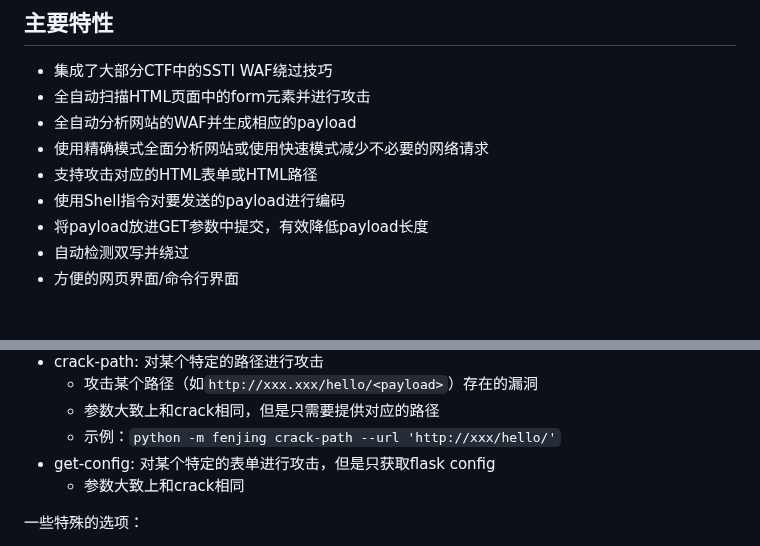
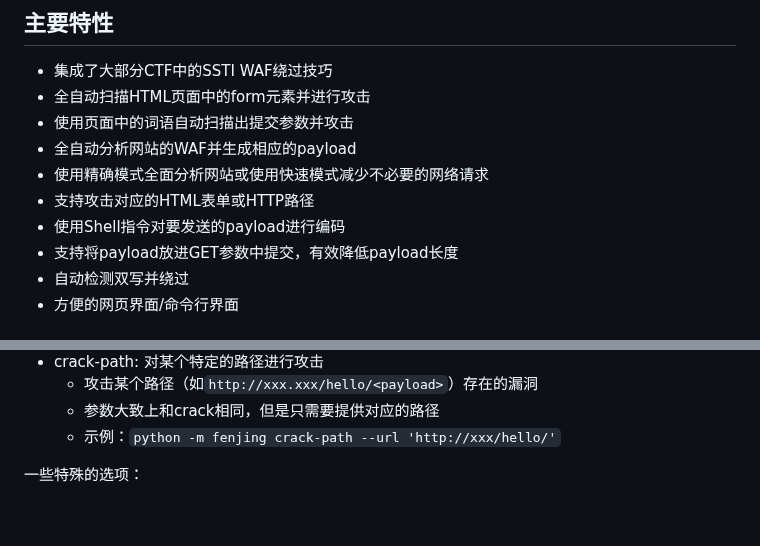
Before and after one commit to Marven11/Fenjing, a Markdown page: README.md, 2 parts joined by grey strips. Rendered like a GitHub page; blank space fills up the shorter version.

```diff
--- a/README.md
+++ b/README.md
@@ -20,11 +20,12 @@
 
 - 集成了大部分CTF中的SSTI WAF绕过技巧
 - 全自动扫描HTML页面中的form元素并进行攻击
+- 使用页面中的词语自动扫描出提交参数并攻击
 - 全自动分析网站的WAF并生成相应的payload
 - 使用精确模式全面分析网站或使用快速模式减少不必要的网络请求
-- 支持攻击对应的HTML表单或HTML路径
+- 支持攻击对应的HTML表单或HTTP路径
 - 使用Shell指令对要发送的payload进行编码
-- 将payload放进GET参数中提交，有效降低payload长度
+- 支持将payload放进GET参数中提交，有效降低payload长度
 - 自动检测双写并绕过
 - 方便的网页界面/命令行界面
 
@@ -163,8 +164,6 @@ docker run -it -p 11451:11451 --net host fenjing webui -h 0.0.0.0
   - 攻击某个路径（如`http://xxx.xxx/hello/<payload>`）存在的漏洞
   - 参数大致上和crack相同，但是只需要提供对应的路径
   - 示例：`python -m fenjing crack-path --url 'http://xxx/hello/'`
-- get-config: 对某个特定的表单进行攻击，但是只获取flask config
-  - 参数大致上和crack相同
 
 一些特殊的选项：
 - `--eval-args-payload`：将payload放在GET参数x中提交
```
Also changed, not shown: examples.md (+0 -2 lines).
